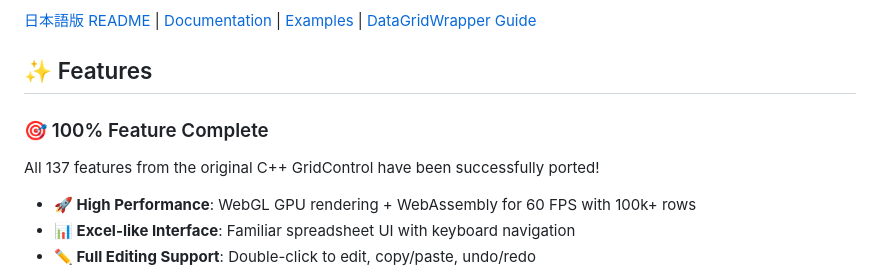
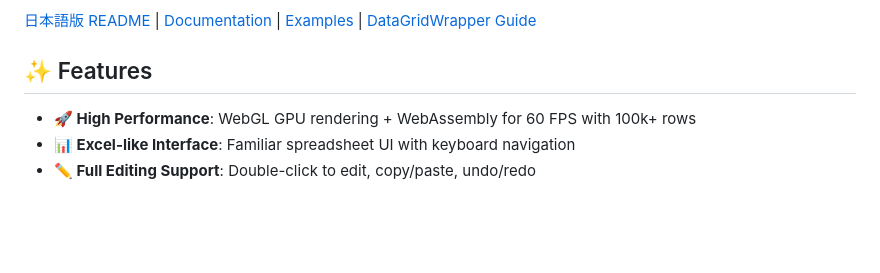
Before and after one commit to oga5/datagrid5, a Markdown page: README.md, the part around the change. Rendered like a GitHub page; blank space fills up the shorter version.

```diff
--- a/README.md
+++ b/README.md
@@ -11,9 +11,6 @@ DataGrid5 is a high-performance, feature-rich data grid component built with Rus
 [日本語版 README](./README.ja.md) | [Documentation](./docs/) | [Examples](./examples/) | [DataGridWrapper Guide](./www/README.md)
 
 ## ✨ Features
-
-### 🎯 100% Feature Complete
-All 137 features from the original C++ GridControl have been successfully ported!
 
 - **🚀 High Performance**: WebGL GPU rendering + WebAssembly for 60 FPS with 100k+ rows
 - **📊 Excel-like Interface**: Familiar spreadsheet UI with keyboard navigation
```
Also changed, not shown: README.ja.md (+0 -3 lines).
